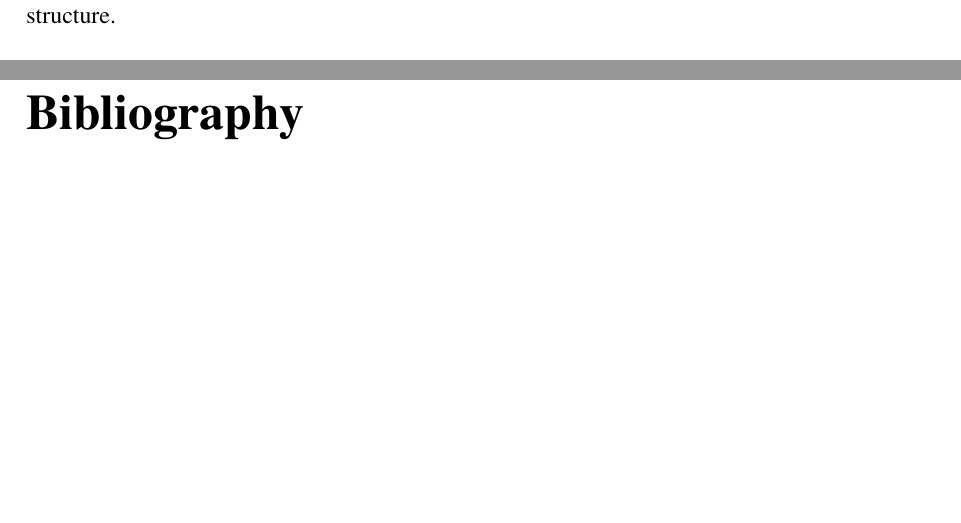
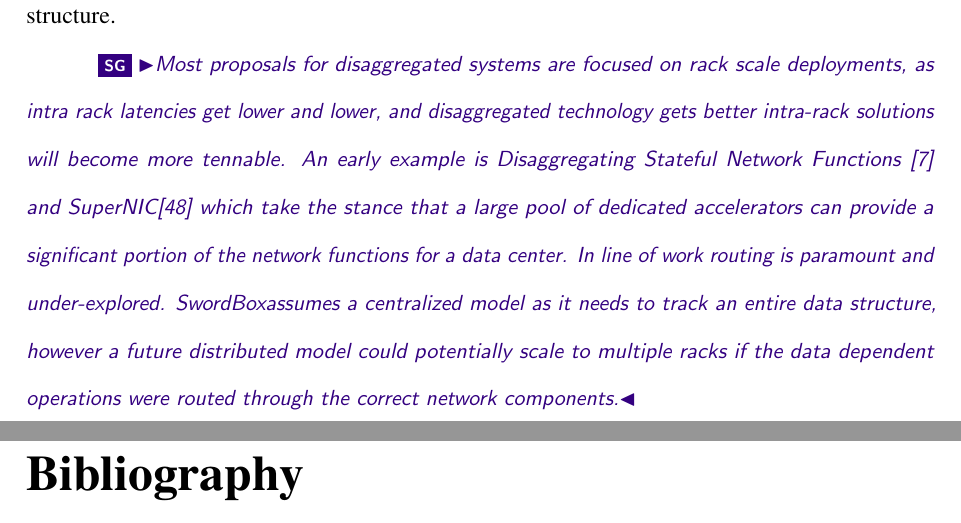
Before and after one commit to wantonsolutions/Thesis, a LaTeX thesis (thesis.tex): two parts of pages 34 and 35 of 41, joined at a grey line, cut so that both start at the same text, the shorter picture padded with empty space. Compiled offline with pdfLaTeX.

Commit message:
added a paragraph at the end of the thesis about disaggreagted routing

```diff
--- a/thesis.tex
+++ b/thesis.tex
@@ -772,6 +772,16 @@ Sherman for instance enjoys a degrees of associativity at its leaf nodes by havi
 leaves. Other data structures may be able to take advantage of similar properties like appending
 updates to a shared log and eventually combining them into a consolidated data structure.
 
+\sg{Most proposals for disaggregated systems are focused on rack scale deployments, as intra rack
+latencies get lower and lower, and disaggregated technology gets better intra-rack solutions will
+become more tennable. An early example is \textit{Disaggregating Stateful Network
+Functions}~\cite{dsnf} and \textit{SuperNIC}\cite{supernic} which take the stance that a large pool
+of dedicated accelerators can provide a significant portion of the network functions for a data
+center. In line of work routing is paramount and under-explored. \sword assumes a centralized model
+as it needs to track an entire data structure, however a future distributed model could potentially
+scale to multiple racks if the data dependent operations were routed through the correct network
+components.}
+
 
 % \chapter{ Example Figures and such for formatting reference}
 % This demonstrates how OGS wants figures and tables formatted. For
```
